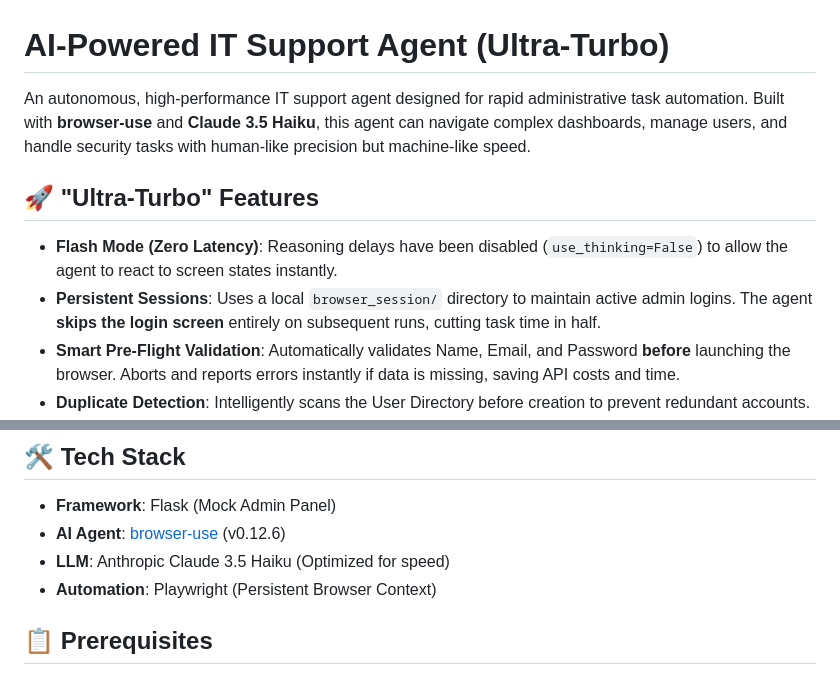
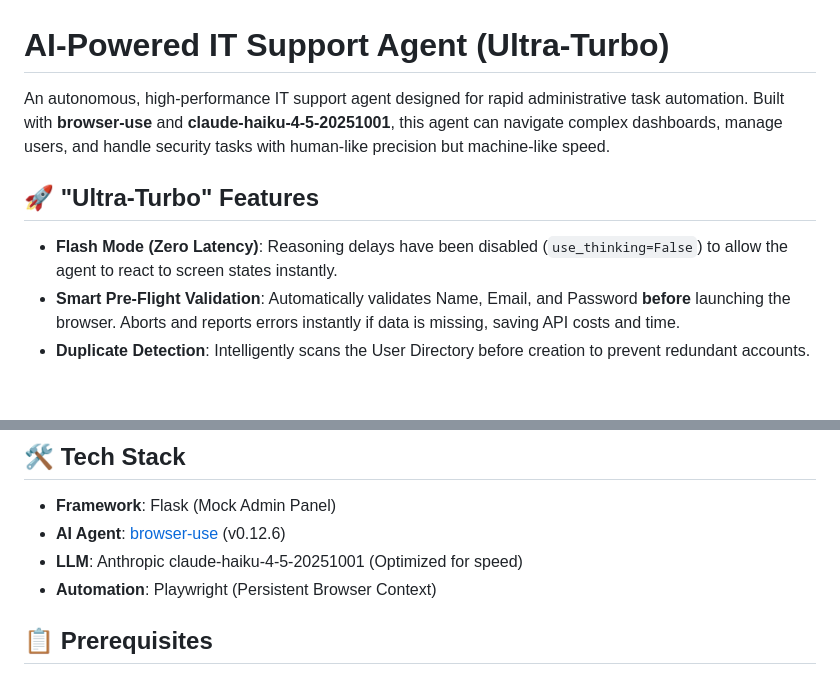
Before and after one commit to shreeragkh/ai-it-support-assistant, a Markdown page: README.md, 2 parts joined by grey strips. Drawn GitHub-style; blank space fills up the shorter version.

```diff
--- a/README.md
+++ b/README.md
@@ -1,11 +1,10 @@
 # AI-Powered IT Support Agent (Ultra-Turbo)
 
-An autonomous, high-performance IT support agent designed for rapid administrative task automation. Built with **browser-use** and **Claude 3.5 Haiku**, this agent can navigate complex dashboards, manage users, and handle security tasks with human-like precision but machine-like speed.
+An autonomous, high-performance IT support agent designed for rapid administrative task automation. Built with **browser-use** and **claude-haiku-4-5-20251001**, this agent can navigate complex dashboards, manage users, and handle security tasks with human-like precision but machine-like speed.
 
 ## 🚀 "Ultra-Turbo" Features
 
 - **Flash Mode (Zero Latency)**: Reasoning delays have been disabled (`use_thinking=False`) to allow the agent to react to screen states instantly.
-- **Persistent Sessions**: Uses a local `browser_session/` directory to maintain active admin logins. The agent **skips the login screen** entirely on subsequent runs, cutting task time in half.
 - **Smart Pre-Flight Validation**: Automatically validates Name, Email, and Password **before** launching the browser. Aborts and reports errors instantly if data is missing, saving API costs and time.
 - **Duplicate Detection**: Intelligently scans the User Directory before creation to prevent redundant accounts.
 - **Security-First Logic**:
@@ -17,7 +16,7 @@ An autonomous, high-performance IT support agent designed for rapid administrati
 
 - **Framework**: Flask (Mock Admin Panel)
 - **AI Agent**: [browser-use](https://docs.browser-use.com/) (v0.12.6)
-- **LLM**: Anthropic Claude 3.5 Haiku (Optimized for speed)
+- **LLM**: Anthropic claude-haiku-4-5-20251001 (Optimized for speed)
 - **Automation**: Playwright (Persistent Browser Context)
 
 ## 📋 Prerequisites
```
